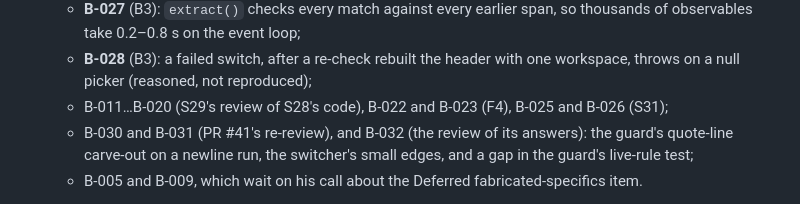
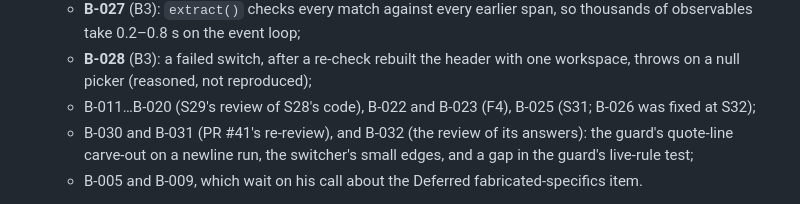
Before and after one commit to Diss0lv3d/auspex, a Markdown page: NEXT-SESSION-BUGS.md, the part around the change. Drawn GitHub-style.

```diff
--- a/NEXT-SESSION-BUGS.md
+++ b/NEXT-SESSION-BUGS.md
@@ -31,7 +31,7 @@ Step 0 (do BEFORE new scope):
    - **B-028** (B3): a failed switch, after a re-check rebuilt the header with
      one workspace, throws on a null picker (reasoned, not reproduced);
    - B-011…B-020 (S29's review of S28's code), B-022 and B-023 (F4), B-025
-     and B-026 (S31);
+     (S31; B-026 was fixed at S32);
    - B-030 and B-031 (PR #41's re-review), and B-032 (the review of its
      answers): the guard's quote-line carve-out on a newline run, the
      switcher's small edges, and a gap in the guard's live-rule test;
```
Also changed, not shown: NEXT-SESSION-FE.md (+3 -2 lines).
